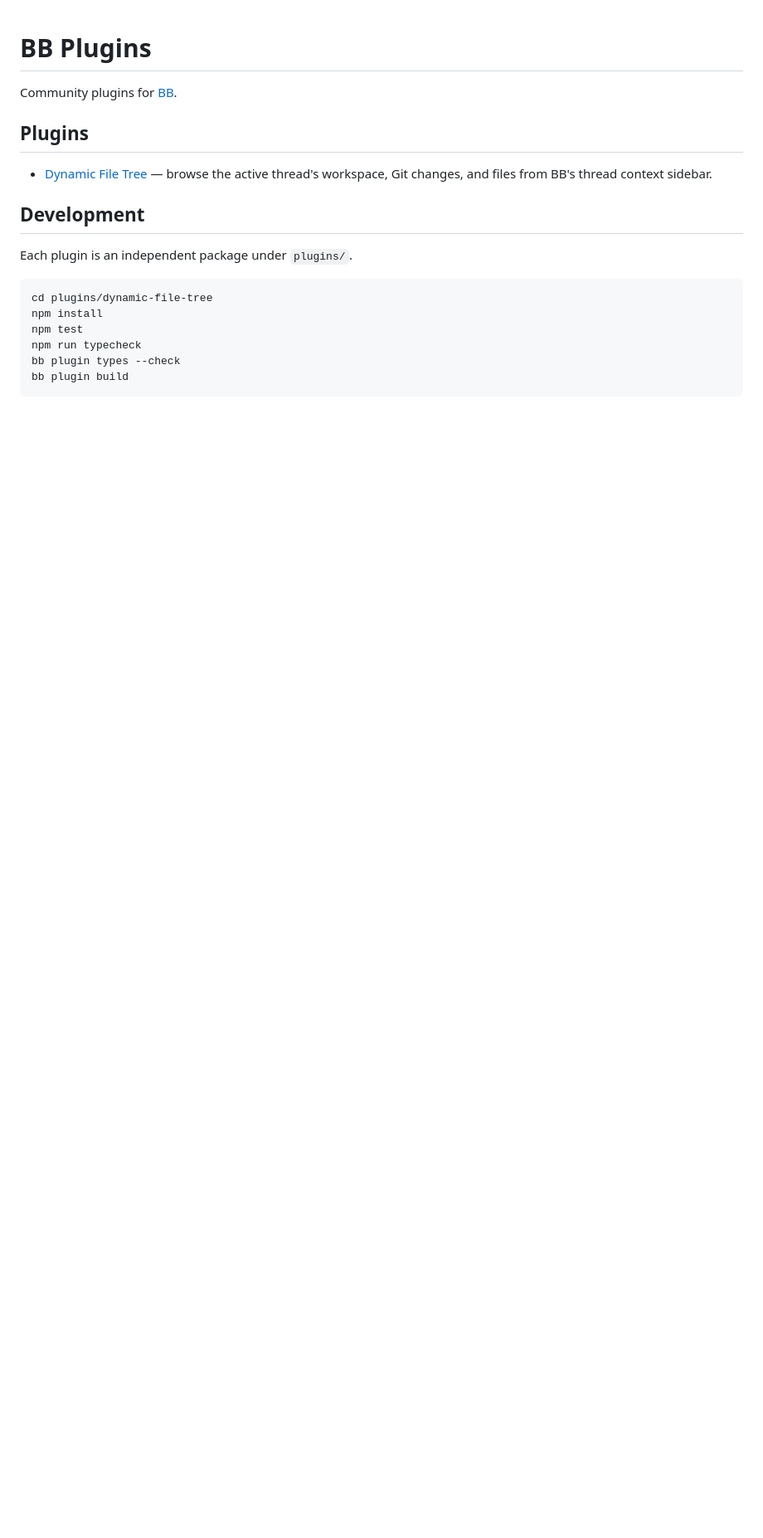
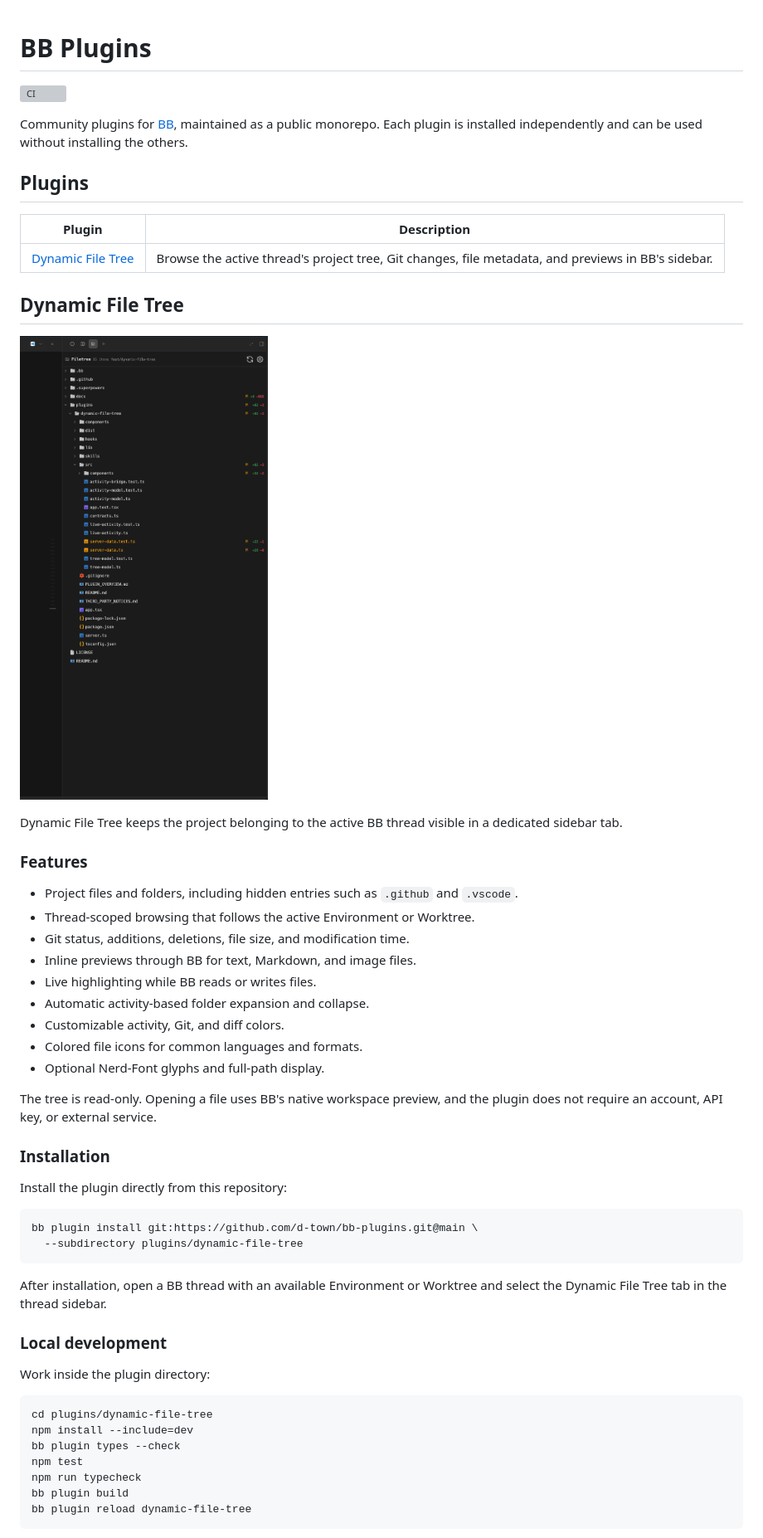
Before and after one commit to D-Town/bb-plugins, a Markdown page: README.md, the part around one of its changes. Shown at 83% size. Rendered like a GitHub page; pictures changed too: docs/assets/dynamic-file-tree.png (added); blank space fills up the shorter version; grey boxes are pictures that could not be loaded.

Commit message:
docs: add plugin overview and installation guide

````diff
--- a/README.md
+++ b/README.md
@@ -1,22 +1,63 @@
 # BB Plugins
 
-Community plugins for [BB](https://getbb.app/).
+[![CI](https://github.com/d-town/bb-plugins/actions/workflows/ci.yml/badge.svg)](https://github.com/d-town/bb-plugins/actions/workflows/ci.yml)
+
+Community plugins for [BB](https://getbb.app/), maintained as a public monorepo.
+Each plugin is installed independently and can be used without installing the
+others.
 
 ## Plugins
 
-- [Dynamic File Tree](plugins/dynamic-file-tree/) — browse the active thread's
-  workspace, Git changes, and files from BB's thread context sidebar.
+| Plugin | Description |
+| --- | --- |
+| [Dynamic File Tree](plugins/dynamic-file-tree/) | Browse the active thread's project tree, Git changes, file metadata, and previews in BB's sidebar. |
 
-## Development
+## Dynamic File Tree
 
-Each plugin is an independent package under `plugins/`.
+![Dynamic File Tree](docs/assets/dynamic-file-tree.png)
 
-```bash
+Dynamic File Tree keeps the project belonging to the active BB thread visible
+in a dedicated sidebar tab.
+
+### Features
+
+- Project files and folders, including hidden entries such as `.github` and
+  `.vscode`.
+- Thread-scoped browsing that follows the active Environment or Worktree.
+- Git status, additions, deletions, file size, and modification time.
+- Inline previews through BB for text, Markdown, and image files.
+- Live highlighting while BB reads or writes files.
+- Automatic activity-based folder expansion and collapse.
+- Customizable activity, Git, and diff colors.
+- Colored file icons for common languages and formats.
+- Optional Nerd-Font glyphs and full-path display.
+
+The tree is read-only. Opening a file uses BB's native workspace preview, and
+the plugin does not require an account, API key, or external service.
+
+### Installation
+
+Install the plugin directly from this repository:
+
+```sh
+bb plugin install git:https://github.com/d-town/bb-plugins.git@main \
+  --subdirectory plugins/dynamic-file-tree
+```
+
+After installation, open a BB thread with an available Environment or Worktree
+and select the Dynamic File Tree tab in the thread sidebar.
+
+### Local development
+
+Work inside the plugin directory:
+
+```sh
 cd plugins/dynamic-file-tree
-npm install
+npm install --include=dev
+bb plugin types --check
 npm test
 npm run typecheck
-bb plugin types --check
 bb plugin build
+bb plugin reload dynamic-file-tree
 ```
 
````
Also changed, not shown: other parts of README.md (+22 -2 lines), plugins/dynamic-file-tree/README.md (+2 -2 lines), plugins/dynamic-file-tree/THIRD_PARTY_NOTICES.md (+4 -16 lines).
